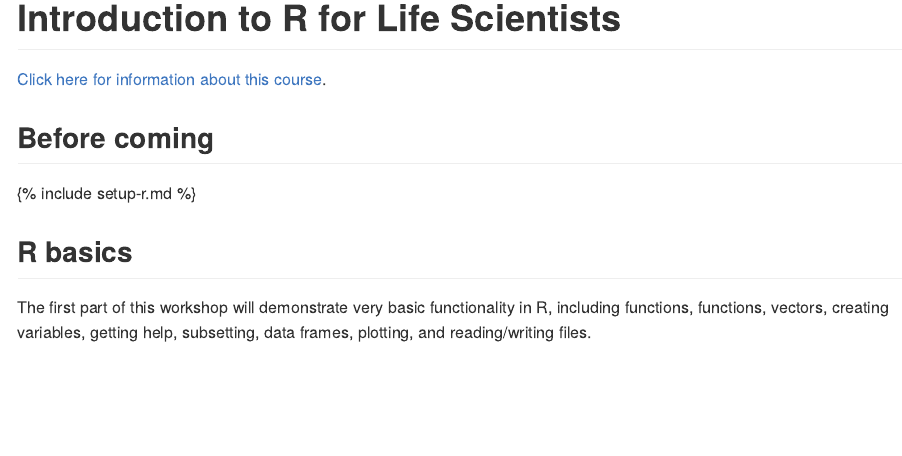
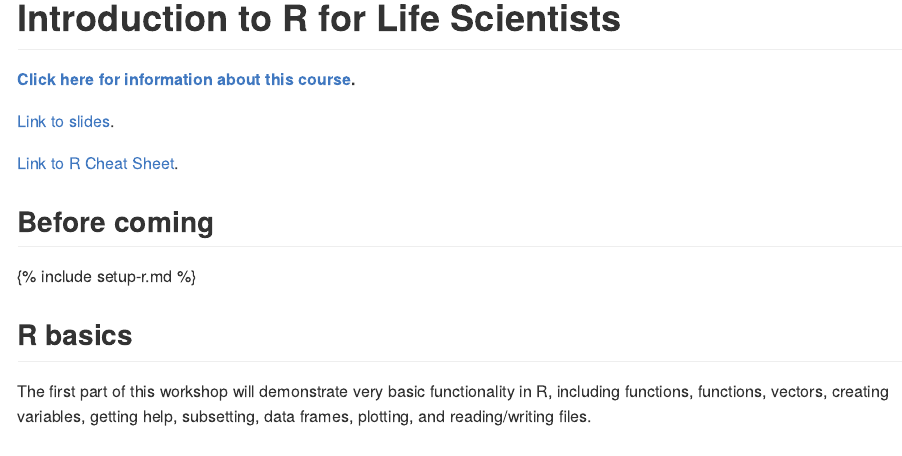
Before and after one commit to bioconnector/workshops2015, an R Markdown document (lessons/intro-r-lifesci/01-intro-r.Rmd): the page in a window 1100 px wide, from its top. The pictures show the output file lessons/intro-r-lifesci/01-intro-r.md that the author committed with the source, drawn offline in the style of GitHub.

Commit message:
updated with links to slides and cheat sheet

````diff
--- a/lessons/intro-r-lifesci/01-intro-r.Rmd
+++ b/lessons/intro-r-lifesci/01-intro-r.Rmd
@@ -12,7 +12,12 @@ library(knitr)
 opts_chunk$set(results="hide", message=FALSE, fig.show="hide", fig.keep="none", tidy=TRUE)
 ```
 
-[Click here for information about this course](../).
+**[Click here for information about this course](../).**
+
+[Link to slides](https://speakerdeck.com/stephenturner/introduction-to-r-for-life-scientists).
+
+[Link to R Cheat Sheet](http://dx.doi.org/10.6084/m9.figshare.1080756).
+
 
 ## Before coming
 
````
Also changed, not shown: lessons/intro-r-lifesci/01-intro-r.md.
